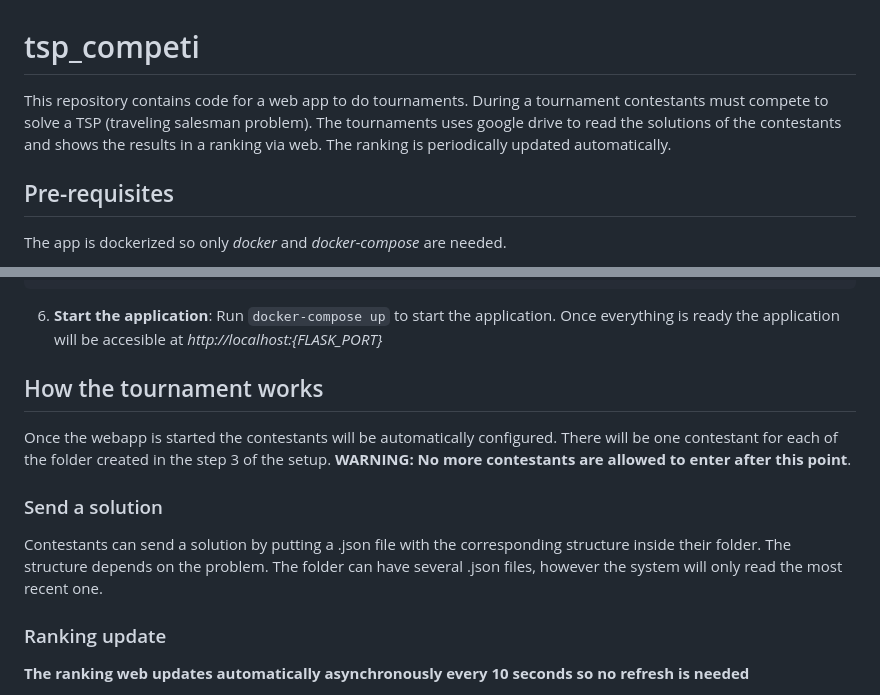
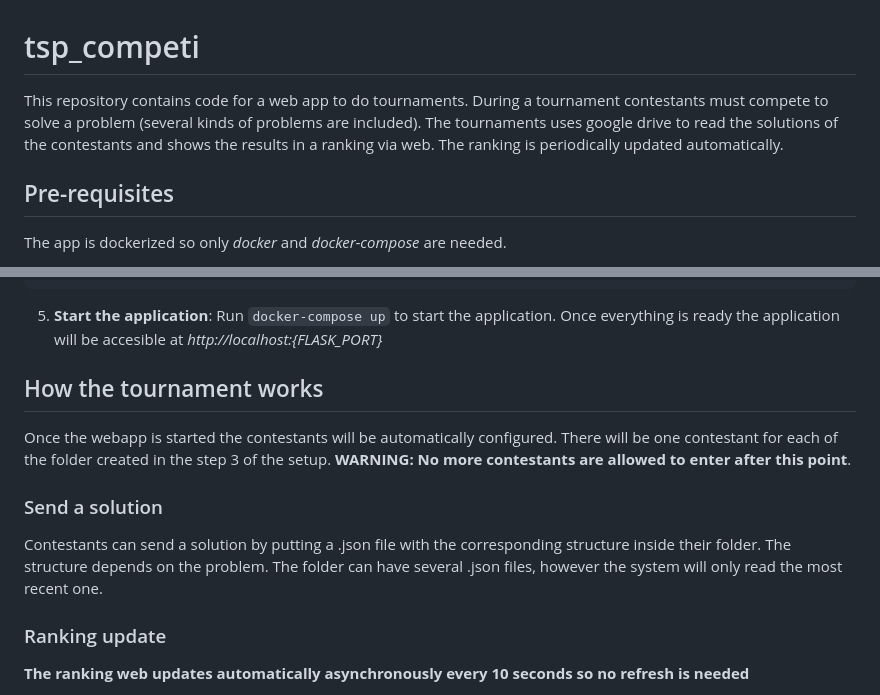
Before and after one commit to panizolledotangel/tournament_webapp, a Markdown page: README.md, 2 parts joined by grey strips. Rendered like a GitHub page.

````diff
--- a/README.md
+++ b/README.md
@@ -1,6 +1,6 @@
 # tsp_competi
 
-This repository contains code for a web app to do tournaments. During a tournament contestants must compete to solve a TSP (traveling salesman problem). The tournaments uses google drive to read the solutions of the contestants and shows the results in a ranking via web. The ranking is periodically updated automatically.
+This repository contains code for a web app to do tournaments. During a tournament contestants must compete to solve a problem (several kinds of problems are included). The tournaments uses google drive to read the solutions of the contestants and shows the results in a ranking via web. The ranking is periodically updated automatically.
 
 ## Pre-requisites
 
@@ -39,7 +39,7 @@ RANKING_FOLDER_PATH=
 FLASK_PORT=
 ```
 
-6. **Start the application**: Run `docker-compose up` to start the application. Once everything is ready the application will be accesible at *http://localhost:{FLASK_PORT}*
+5. **Start the application**: Run `docker-compose up` to start the application. Once everything is ready the application will be accesible at *http://localhost:{FLASK_PORT}*
 
 ## How the tournament works
 
@@ -47,8 +47,7 @@ Once the webapp is started the contestants will be automatically configured. The
 
 ### Send a solution
 
-Contestants can send a solution by putting a .json file with the corresponding structure inside their folder. The structure depends on the problem.
-The folder can have several .json files, however the system will only read the most recent one.
+Contestants can send a solution by putting a .json file with the corresponding structure inside their folder. The structure depends on the problem. The folder can have several .json files, however the system will only read the most recent one.
 
 ### Ranking update
 
````
